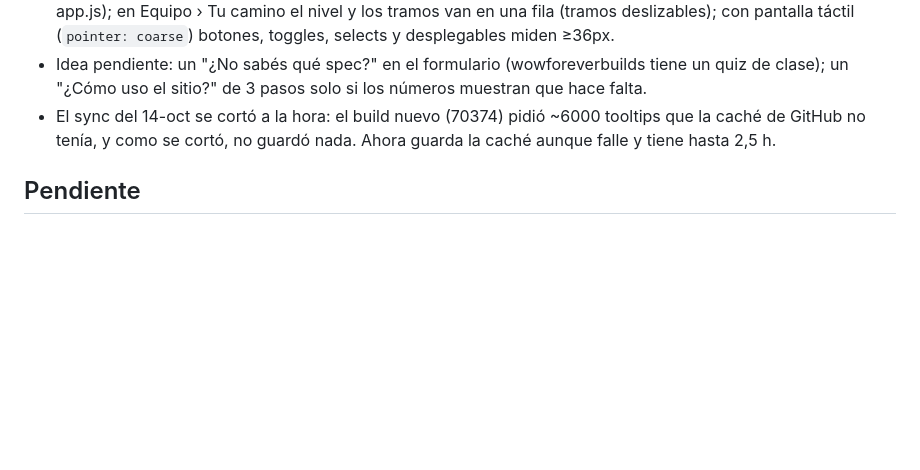
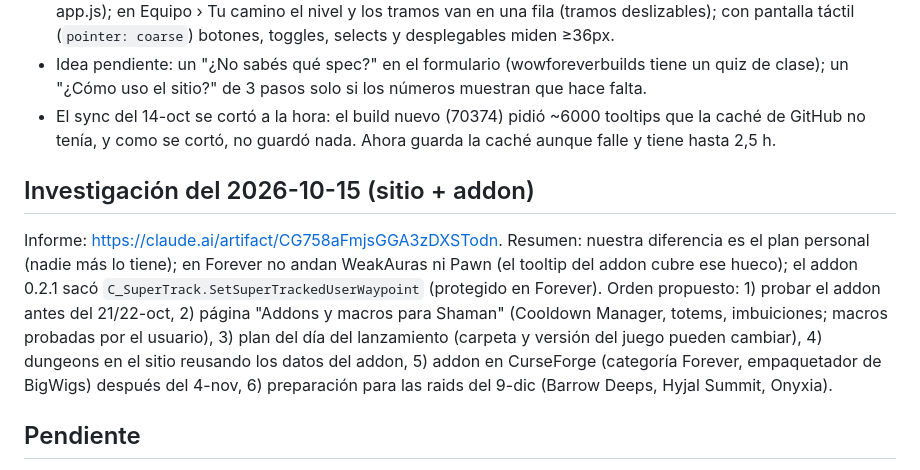
Before and after one commit to Lernok/shaman-forever, a Markdown page: RETOMAR.md, the part around the change. Rendered like a GitHub page; blank space fills up the shorter version.

Commit message:
RETOMAR: research of 2026-10-15 and proposed order
Co-Authored-By: Claude Opus 5.5 <noreply@anthropic.com>
Claude-Session: https://claude.ai/code/session_01XjpXUodPQa8UmGZfsM4yTZ

```diff
--- a/RETOMAR.md
+++ b/RETOMAR.md
@@ -40,6 +40,10 @@ Leer esta primera parte antes de seguir. Debajo está la historia del proyecto (
 - **Celular, más** (7f48ead, 981395e): tocar un ítem muestra nuestra ficha con botón "Abrir en Wowhead ↗" (`UI.tip.bind`) en vez de salir del sitio; encabezados compactos ≤600px con "Ver más" (`clampBanner` en app.js); en Equipo › Tu camino el nivel y los tramos van en una fila (tramos deslizables); con pantalla táctil (`pointer: coarse`) botones, toggles, selects y desplegables miden ≥36px.
 - Idea pendiente: un "¿No sabés qué spec?" en el formulario (wowforeverbuilds tiene un quiz de clase); un "¿Cómo uso el sitio?" de 3 pasos solo si los números muestran que hace falta.
 - El sync del 14-oct se cortó a la hora: el build nuevo (70374) pidió ~6000 tooltips que la caché de GitHub no tenía, y como se cortó, no guardó nada. Ahora guarda la caché aunque falle y tiene hasta 2,5 h.
+
+## Investigación del 2026-10-15 (sitio + addon)
+
+Informe: https://claude.ai/artifact/CG758aFmjsGGA3zDXSTodn. Resumen: nuestra diferencia es el plan personal (nadie más lo tiene); en Forever no andan WeakAuras ni Pawn (el tooltip del addon cubre ese hueco); el addon 0.2.1 sacó `C_SuperTrack.SetSuperTrackedUserWaypoint` (protegido en Forever). Orden propuesto: 1) probar el addon antes del 21/22-oct, 2) página "Addons y macros para Shaman" (Cooldown Manager, totems, imbuiciones; macros probadas por el usuario), 3) plan del día del lanzamiento (carpeta y versión del juego pueden cambiar), 4) dungeons en el sitio reusando los datos del addon, 5) addon en CurseForge (categoría Forever, empaquetador de BigWigs) después del 4-nov, 6) preparación para las raids del 9-dic (Barrow Deeps, Hyjal Summit, Onyxia).
 
 ## Pendiente
 
```
